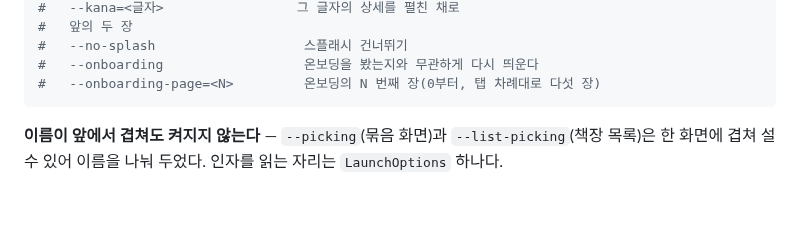
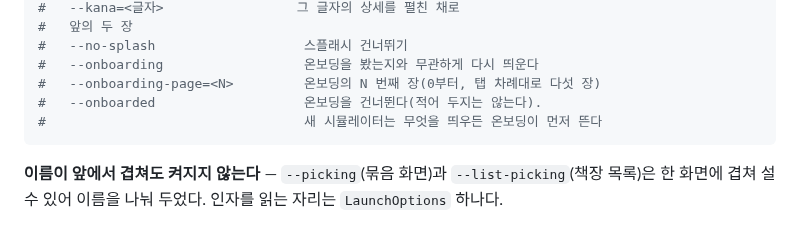
Before and after one commit to G1G1M/mworago, a Markdown page: README.md, the part around the change. Drawn GitHub-style; blank space fills up the shorter version.

````diff
--- a/README.md
+++ b/README.md
@@ -428,6 +428,8 @@ xcrun simctl launch <device> com.g1g1e.Mworago --query=다이죠부야쿠소쿠
 #   --no-splash                   스플래시 건너뛰기
 #   --onboarding                  온보딩을 봤는지와 무관하게 다시 띄운다
 #   --onboarding-page=<N>         온보딩의 N 번째 장(0부터, 탭 차례대로 다섯 장)
+#   --onboarded                   온보딩을 건너뛴다(적어 두지는 않는다).
+#                                 새 시뮬레이터는 무엇을 띄우든 온보딩이 먼저 뜬다
 ```
 
 **이름이 앞에서 겹쳐도 켜지지 않는다** — `--picking`(묶음 화면)과
````
Also changed, not shown: docs/앱스토어-등록문안.md (+39 -9 lines), docs/앱스토어-심사.md (+5 -2 lines), docs/screenshots/iphone-1-찾기.png (added), docs/screenshots/iphone-3-책장.png (added), docs/screenshots/iphone-4-연습.png (added), docs/screenshots/iphone-5-글자.png (added), 2 other files.
